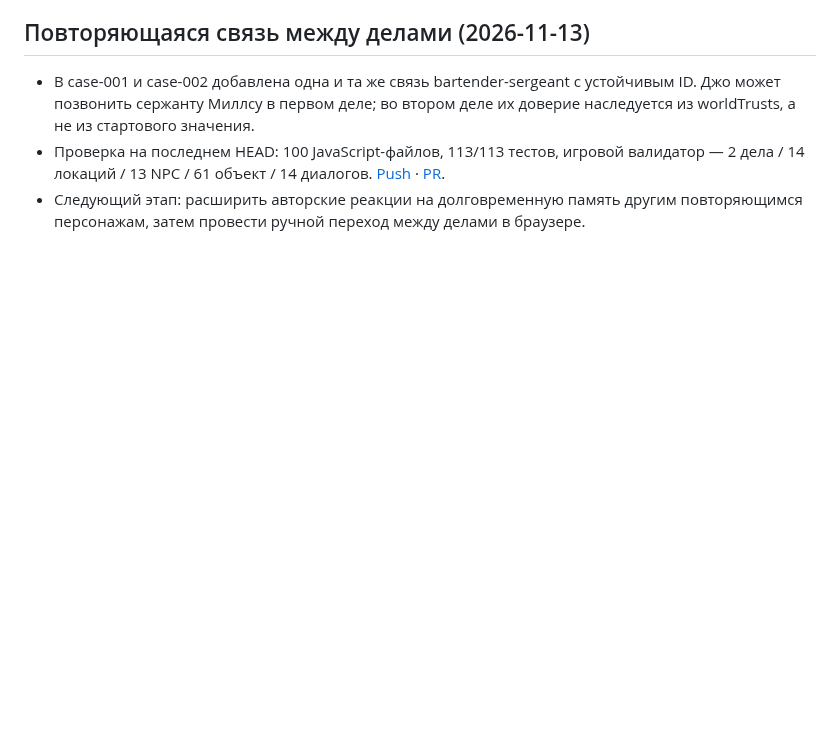
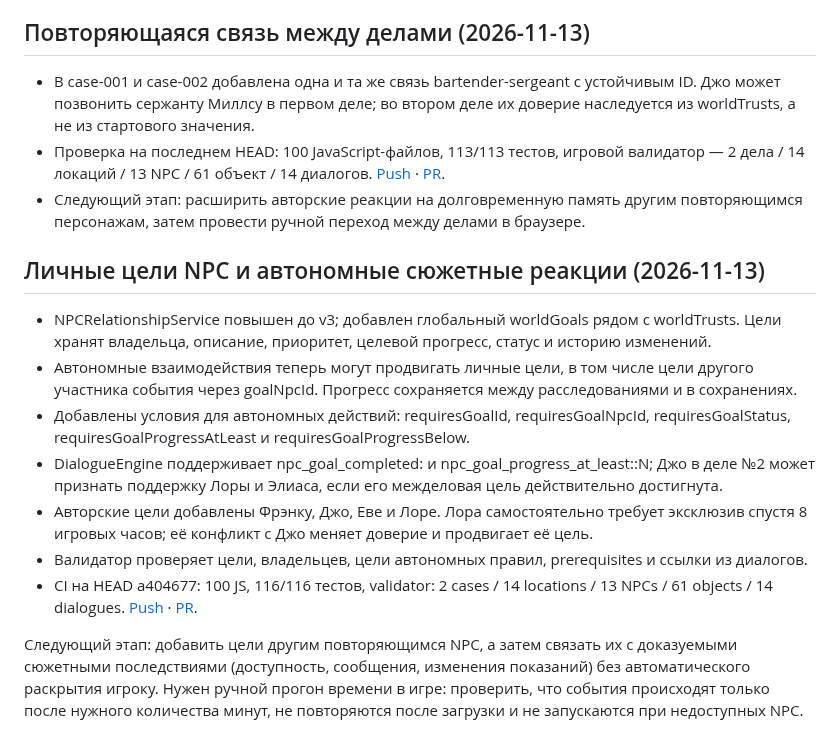
Before and after one commit to DoctorStrangeSH/GhostSignal, a Markdown page: docs/REFACTORING_ROADMAP.md, the part around the change. Rendered like a GitHub page; blank space fills up the shorter version.

Commit message:
docs: roadmap personal NPC goals and autonomous story events

```diff
--- a/docs/REFACTORING_ROADMAP.md
+++ b/docs/REFACTORING_ROADMAP.md
@@ -428,3 +428,16 @@
 - В case-001 и case-002 добавлена одна и та же связь bartender-sergeant с устойчивым ID. Джо может позвонить сержанту Миллсу в первом деле; во втором деле их доверие наследуется из worldTrusts, а не из стартового значения.
 - Проверка на последнем HEAD: 100 JavaScript-файлов, 113/113 тестов, игровой валидатор — 2 дела / 14 локаций / 13 NPC / 61 объект / 14 диалогов. [Push](https://github.com/DoctorStrangeSH/GhostSignal/actions/runs/43446773933) · [PR](https://github.com/DoctorStrangeSH/GhostSignal/actions/runs/43446780426).
 - Следующий этап: расширить авторские реакции на долговременную память другим повторяющимся персонажам, затем провести ручной переход между делами в браузере.
+
+
+## Личные цели NPC и автономные сюжетные реакции (2026-11-13)
+
+- NPCRelationshipService повышен до v3; добавлен глобальный worldGoals рядом с worldTrusts. Цели хранят владельца, описание, приоритет, целевой прогресс, статус и историю изменений.
+- Автономные взаимодействия теперь могут продвигать личные цели, в том числе цели другого участника события через goalNpcId. Прогресс сохраняется между расследованиями и в сохранениях.
+- Добавлены условия для автономных действий: requiresGoalId, requiresGoalNpcId, requiresGoalStatus, requiresGoalProgressAtLeast и requiresGoalProgressBelow.
+- DialogueEngine поддерживает npc_goal_completed:<id> и npc_goal_progress_at_least:<id>:N; Джо в деле №2 может признать поддержку Лоры и Элиаса, если его межделовая цель действительно достигнута.
+- Авторские цели добавлены Фрэнку, Джо, Еве и Лоре. Лора самостоятельно требует эксклюзив спустя 8 игровых часов; её конфликт с Джо меняет доверие и продвигает её цель.
+- Валидатор проверяет цели, владельцев, цели автономных правил, prerequisites и ссылки из диалогов.
+- CI на HEAD a404677: 100 JS, 116/116 тестов, validator: 2 cases / 14 locations / 13 NPCs / 61 objects / 14 dialogues. [Push](https://github.com/DoctorStrangeSH/GhostSignal/actions/runs/43449199159) · [PR](https://github.com/DoctorStrangeSH/GhostSignal/actions/runs/43449211944).
+
+Следующий этап: добавить цели другим повторяющимся NPC, а затем связать их с доказуемыми сюжетными последствиями (доступность, сообщения, изменения показаний) без автоматического раскрытия игроку. Нужен ручной прогон времени в игре: проверить, что события происходят только после нужного количества минут, не повторяются после загрузки и не запускаются при недоступных NPC.
```
